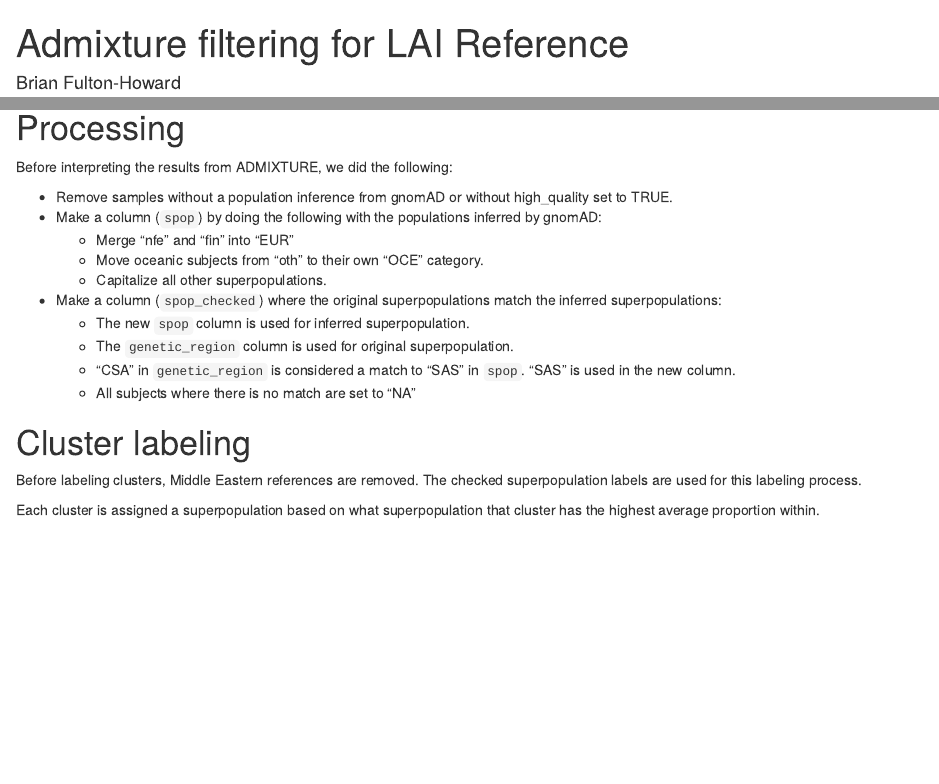
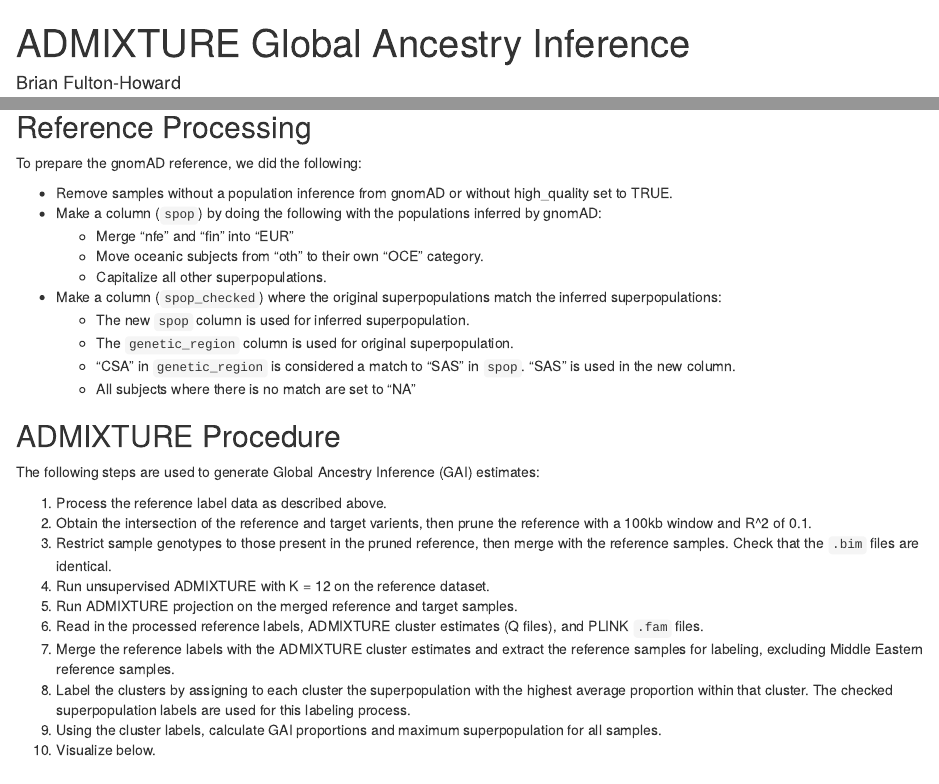
Before and after one commit to marcoralab/admixture_pipeline, an R Markdown document (workflow/scripts/rule_report_refadmix.Rmd): the page in a window 1100 px wide, from its top, and a second part further down, joined at a grey line. Rendered offline with R 4.5, knitr and Pandoc, with nearby package versions; some code elsewhere in the file could not run offline.

Commit message:
update report

````diff
--- a/workflow/scripts/rule_report_refadmix.Rmd
+++ b/workflow/scripts/rule_report_refadmix.Rmd
@@ -1,7 +1,7 @@
 ---
-title: "Admixture filtering for LAI Reference"
+title: "ADMIXTURE Global Ancestry Inference"
 author: "Brian Fulton-Howard"
-date: "2023-05-03"
+date: "2023-09-25"
 output: html_document
 ---
 
@@ -29,8 +29,13 @@
 }
 ```
 
-# Processing
-Before interpreting the results from ADMIXTURE, we did the following:
+# Sample: `r snakemake@wildcards$cohort`
+
+Build: `r snakemake@wildcards$build`
+
+## Reference Processing
+
+To prepare the gnomAD reference, we did the following:
 
 *  Remove samples without a population inference from gnomAD or without high_quality set to TRUE.
 *  Make a column (`spop`) by doing the following with the populations inferred by gnomAD:
@@ -43,8 +48,17 @@
    *  "CSA" in `genetic_region` is considered a match to "SAS" in `spop`. "SAS" is used in the new column.
    *  All subjects where there is no match are set to "NA"
 
-# Cluster labeling
+## ADMIXTURE Procedure
 
-Before labeling clusters, Middle Eastern references are removed. The checked superpopulation labels are used for this labeling process.
+The following steps are used to generate Global Ancestry Inference (GAI) estimates:
 
-Each cluster is assigned a superpopulation based on what superpopulation that cluster has the highest average proportion within.
+1. Process the reference label data as described above.
+2. Obtain the intersection of the reference and target varients, then prune the reference with a 100kb window and R^2 of 0.1.
+3. Restrict sample genotypes to those present in the pruned reference, then merge with the reference samples. Check that the `.bim` files are identical.
+4. Run unsupervised ADMIXTURE with K = 12 on the reference dataset.
+5. Run ADMIXTURE projection on the merged reference and target samples.
+6. Read in the processed reference labels, ADMIXTURE cluster estimates (Q files), and PLINK `.fam` files.
+7. Merge the reference labels with the ADMIXTURE cluster estimates and extract the reference samples for labeling, excluding Middle Eastern reference samples.
+8. Label the clusters by assigning to each cluster the superpopulation with the highest average proportion within that cluster. The checked superpopulation labels are used for this labeling process.
+9. Using the cluster labels, calculate GAI proportions and maximum superpopulation for all samples.
+10. Visualize below.
````
Also changed, not shown: workflow/scripts/rule_report_refadmix.Rmd (9 more changed lines).
